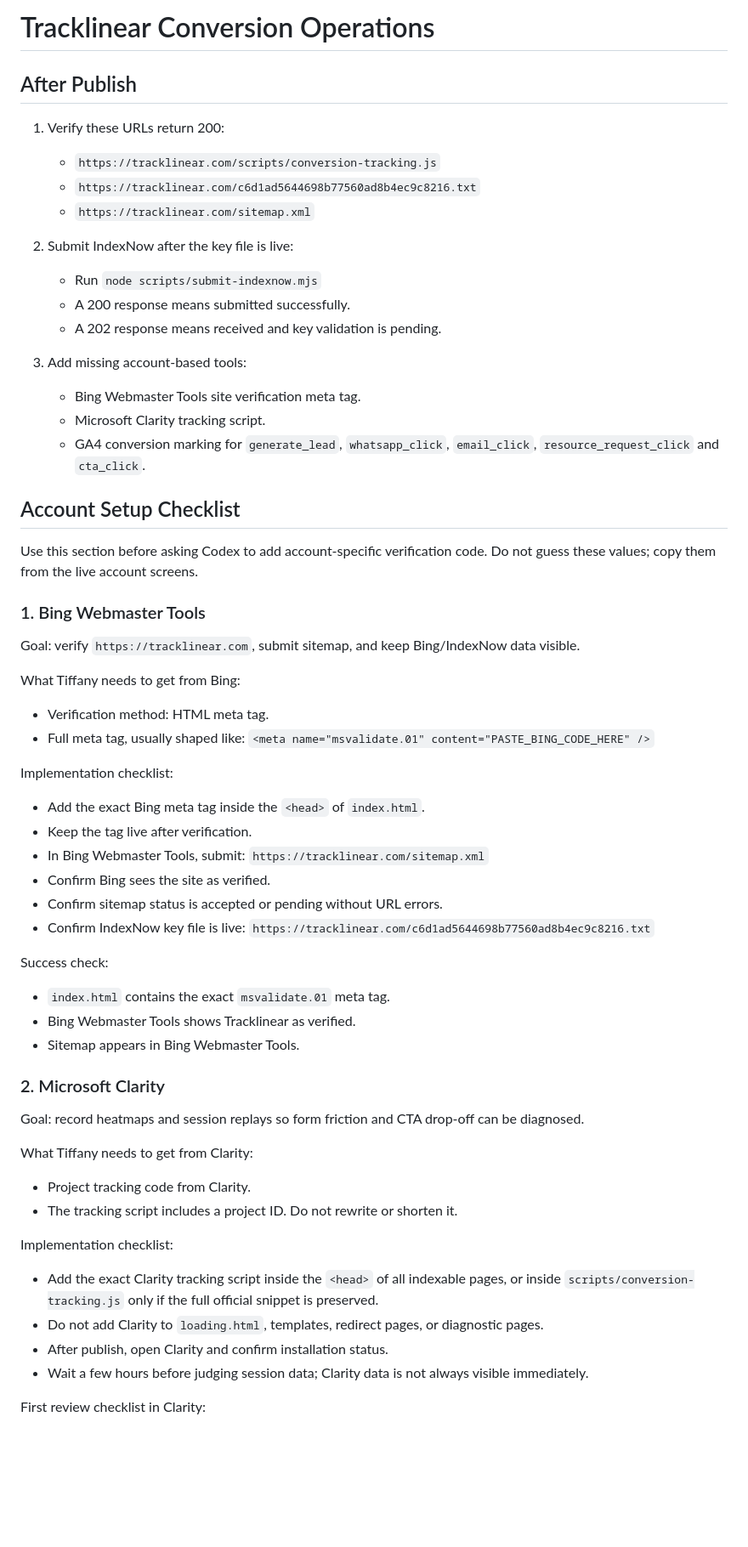
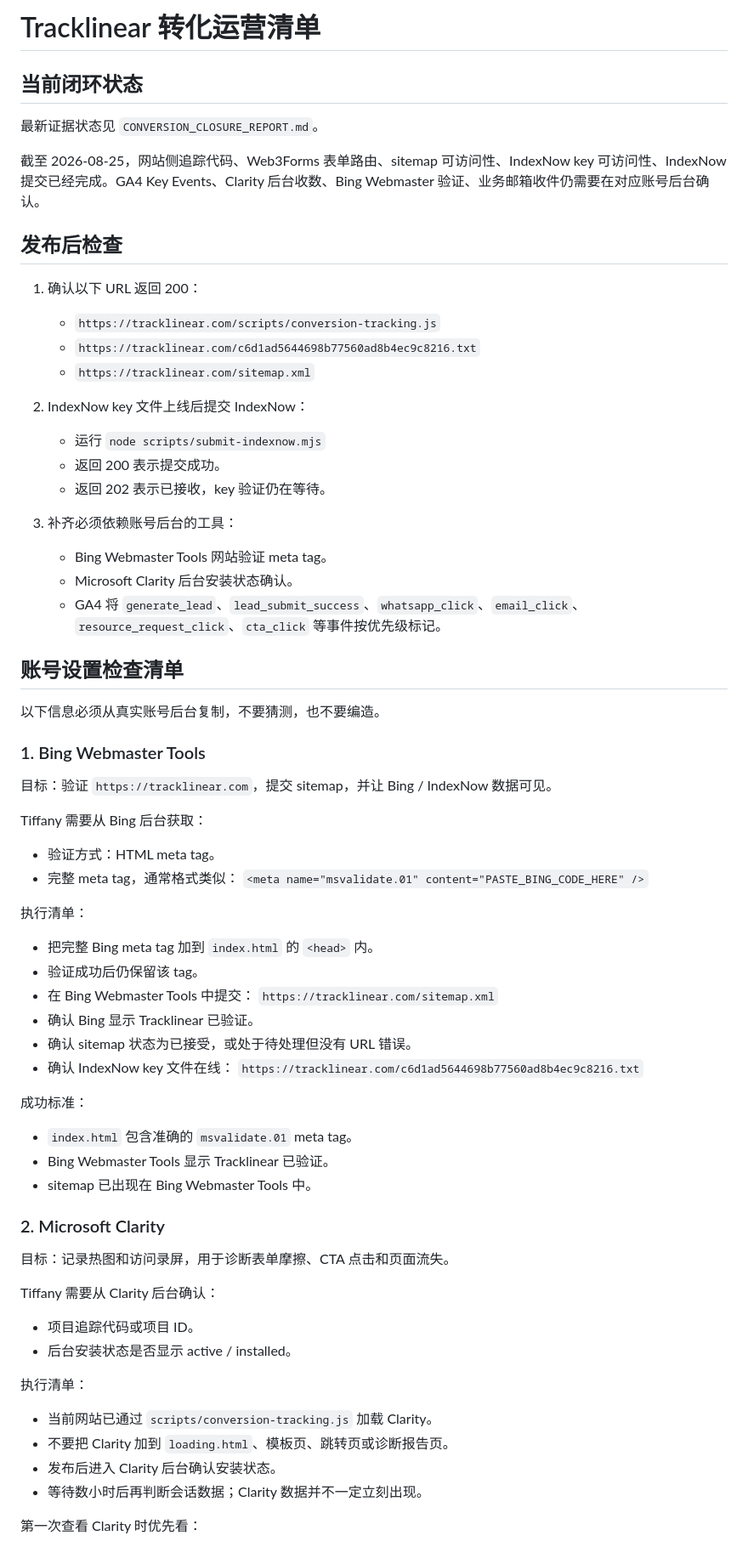
Before and after one commit to tiffanywoo2016-alt/magnetic-track-lighting-website, a Markdown page: CONVERSION_OPERATIONS.md, the part around one of its changes. Shown at 85% size. Rendered like a GitHub page; blank space fills up the shorter version.

Commit message:
Document conversion closure status in Chinese

```diff
--- a/CONVERSION_OPERATIONS.md
+++ b/CONVERSION_OPERATIONS.md
@@ -1,68 +1,74 @@
-# Tracklinear Conversion Operations
+# Tracklinear 转化运营清单
 
-## After Publish
+## 当前闭环状态
 
-1. Verify these URLs return 200:
+最新证据状态见 `CONVERSION_CLOSURE_REPORT.md`。
+
+截至 2026-08-25，网站侧追踪代码、Web3Forms 表单路由、sitemap 可访问性、IndexNow key 可访问性、IndexNow 提交已经完成。GA4 Key Events、Clarity 后台收数、Bing Webmaster 验证、业务邮箱收件仍需要在对应账号后台确认。
+
+## 发布后检查
+
+1. 确认以下 URL 返回 200：
    - `https://tracklinear.com/scripts/conversion-tracking.js`
    - `https://tracklinear.com/c6d1ad5644698b77560ad8b4ec9c8216.txt`
    - `https://tracklinear.com/sitemap.xml`
 
-2. Submit IndexNow after the key file is live:
-   - Run `node scripts/submit-indexnow.mjs`
-   - A 200 response means submitted successfully.
-   - A 202 response means received and key validation is pending.
+2. IndexNow key 文件上线后提交 IndexNow：
+   - 运行 `node scripts/submit-indexnow.mjs`
+   - 返回 200 表示提交成功。
+   - 返回 202 表示已接收，key 验证仍在等待。
 
-3. Add missing account-based tools:
-   - Bing Webmaster Tools site verification meta tag.
-   - Microsoft Clarity tracking script.
-   - GA4 conversion marking for `generate_lead`, `whatsapp_click`, `email_click`, `resource_request_click` and `cta_click`.
+3. 补齐必须依赖账号后台的工具：
+   - Bing Webmaster Tools 网站验证 meta tag。
+   - Microsoft Clarity 后台安装状态确认。
+   - GA4 将 `generate_lead`、`lead_submit_success`、`whatsapp_click`、`email_click`、`resource_request_click`、`cta_click` 等事件按优先级标记。
 
-## Account Setup Checklist
+## 账号设置检查清单
 
-Use this section before asking Codex to add account-specific verification code. Do not guess these values; copy them from the live account screens.
+以下信息必须从真实账号后台复制，不要猜测，也不要编造。
 
 ### 1. Bing Webmaster Tools
 
-Goal: verify `https://tracklinear.com`, submit sitemap, and keep Bing/IndexNow data visible.
+目标：验证 `https://tracklinear.com`，提交 sitemap，并让 Bing / IndexNow 数据可见。
 
-What Tiffany needs to get from Bing:
+Tiffany 需要从 Bing 后台获取：
 
-- Verification method: HTML meta tag.
-- Full meta tag, usually shaped like:
+- 验证方式：HTML meta tag。
+- 完整 meta tag，通常格式类似：
   `<meta name="msvalidate.01" content="PASTE_BING_CODE_HERE" />`
 
-Implementation checklist:
+执行清单：
 
-- Add the exact Bing meta tag inside the `<head>` of `index.html`.
-- Keep the tag live after verification.
-- In Bing Webmaster Tools, submit:
+- 把完整 Bing meta tag 加到 `index.html` 的 `<head>` 内。
+- 验证成功后仍保留该 tag。
+- 在 Bing Webmaster Tools 中提交：
   `https://tracklinear.com/sitemap.xml`
-- Confirm Bing sees the site as verified.
-- Confirm sitemap status is accepted or pending without URL errors.
-- Confirm IndexNow key file is live:
+- 确认 Bing 显示 Tracklinear 已验证。
+- 确认 sitemap 状态为已接受，或处于待处理但没有 URL 错误。
+- 确认 IndexNow key 文件在线：
   `https://tracklinear.com/c6d1ad5644698b77560ad8b4ec9c8216.txt`
 
-Success check:
+成功标准：
 
-- `index.html` contains the exact `msvalidate.01` meta tag.
-- Bing Webmaster Tools shows Tracklinear as verified.
-- Sitemap appears in Bing Webmaster Tools.
+- `index.html` 包含准确的 `msvalidate.01` meta tag。
+- Bing Webmaster Tools 显示 Tracklinear 已验证。
+- sitemap 已出现在 Bing Webmaster Tools 中。
 
 ### 2. Microsoft Clarity
 
-Goal: record heatmaps and session replays so form friction and CTA drop-off can be diagnosed.
+目标：记录热图和访问录屏，用于诊断表单摩擦、CTA 点击和页面流失。
 
-What Tiffany needs to get from Clarity:
+Tiffany 需要从 Clarity 后台确认：
 
-- Project tracking code from Clarity.
-- The tracking script includes a project ID. Do not rewrite or shorten it.
+- 项目追踪代码或项目 ID。
+- 后台安装状态是否显示 active / installed。
 
-Implementation checklist:
+执行清单：
 
-- Add the exact Clarity tracking script inside the `<head>` of all indexable pages, or inside `scripts/conversion-tracking.js` only if the full official snippet is preserved.
-- Do not add Clarity to `loading.html`, templates, redirect pages, or diagnostic pages.
-- After publish, open Clarity and confirm installation status.
-- Wait a few hours before judging session data; Clarity data is not always visible immediately.
+- 当前网站已通过 `scripts/conversion-tracking.js` 加载 Clarity。
+- 不要把 Clarity 加到 `loading.html`、模板页、跳转页或诊断报告页。
+- 发布后进入 Clarity 后台确认安装状态。
+- 等待数小时后再判断会话数据；Clarity 数据并不一定立刻出现。
 
-First review checklist in Clarity:
+第一次查看 Clarity 时优先看：
 
```
Also changed, not shown: other parts of CONVERSION_OPERATIONS.md (+66 -63 lines), CONVERSION_CLOSURE_REPORT.md (added, +64 -0 lines).
